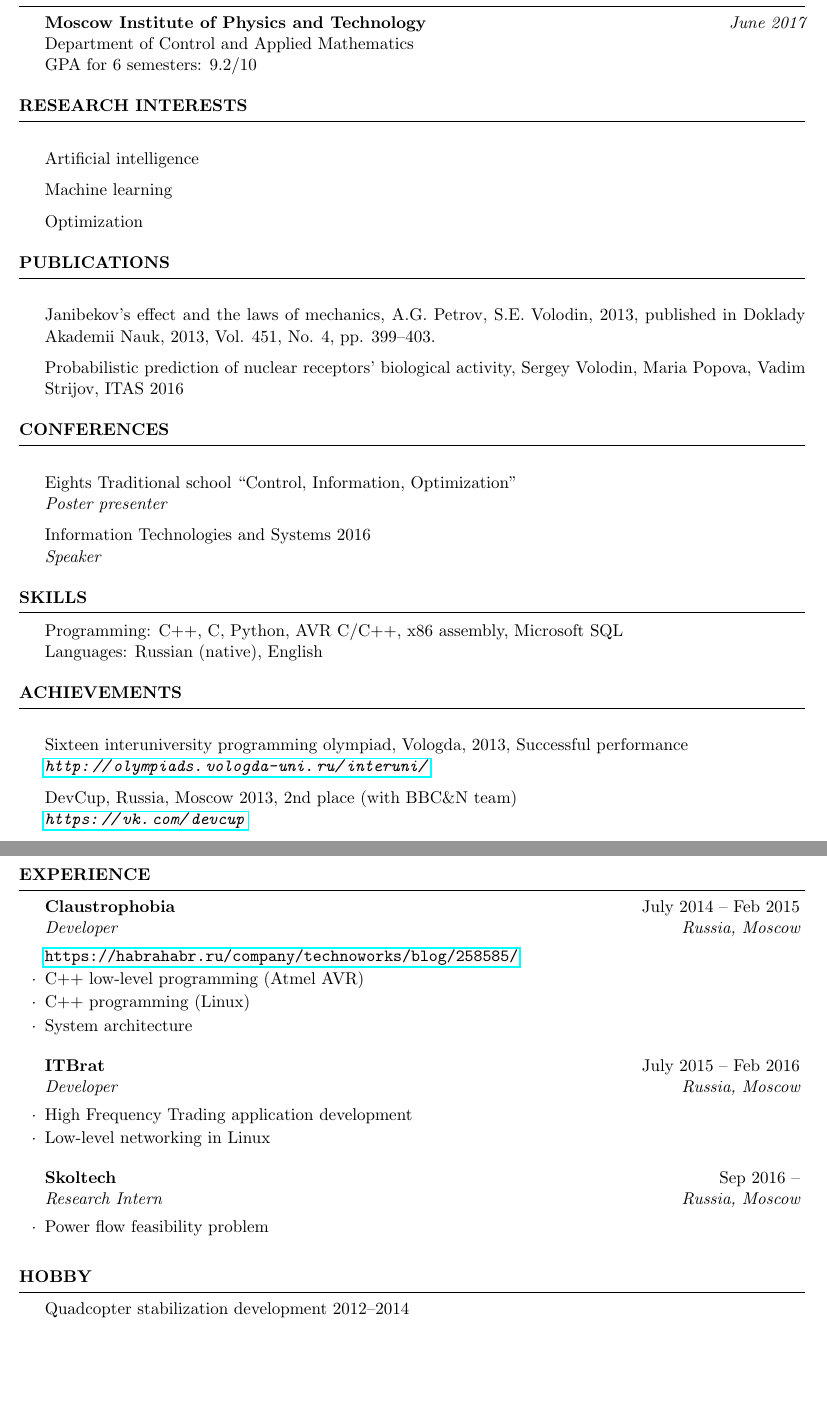
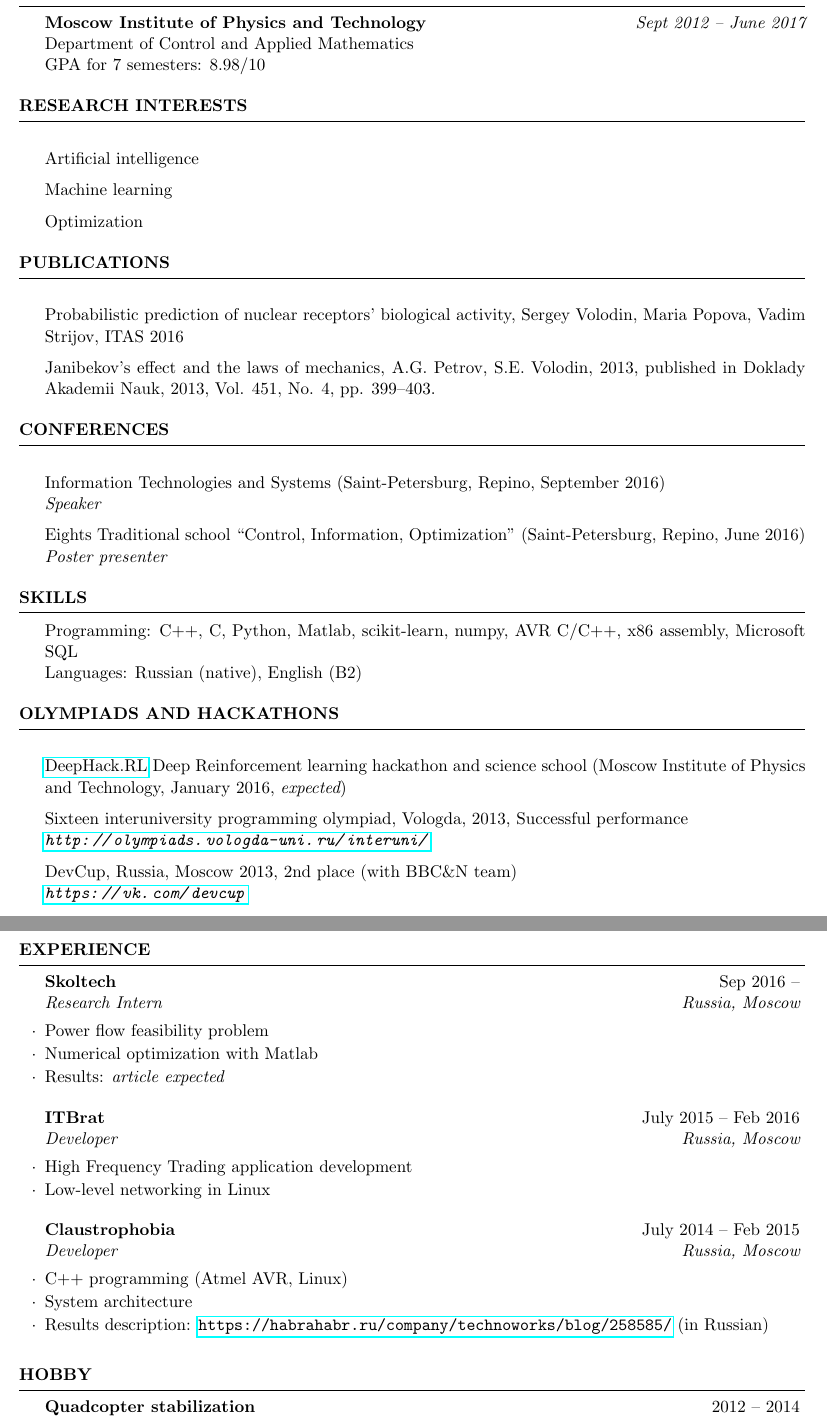
Before and after one commit to sergeivolodin/cv, a LaTeX CV (cv.tex): two parts of pages 1 and 2 of 2, joined at a grey line, cut so that both start at the same text, the shorter picture padded with empty space. Compiled offline with pdfLaTeX.

Commit message:
Add info, change order

```diff
--- a/cv.tex
+++ b/cv.tex
@@ -37,9 +37,9 @@
 
 \begin{rSection}{Education}
 
-{\bf Moscow Institute of Physics and Technology} \hfill {\em June 2017} \\
+{\bf Moscow Institute of Physics and Technology} \hfill {\em Sept 2012 -- June 2017} \\
 Department of Control and Applied Mathematics\\
-GPA for 6 semesters: 9.2/10
+GPA for 7 semesters: 8.98/10
 
 \end{rSection}
 
@@ -61,26 +61,25 @@ GPA for 6 semesters: 9.2/10
 %----------------------------------------------------------------------------------------
 
 \begin{rSection}{Publications}
+\item Probabilistic prediction of nuclear receptors’ biological activity, Sergey Volodin, Maria Popova, Vadim Strijov, ITAS 2016
 \item Janibekov’s effect and the laws of mechanics, A.G. Petrov, S.E. Volodin, 2013, published in Doklady Akademii Nauk, 2013, Vol. 451, No. 4, pp. 399–403.
-
-	\item Probabilistic prediction of nuclear receptors’ biological activity, Sergey Volodin, Maria Popova, Vadim Strijov, ITAS 2016
-
 \end{rSection}
 
 \begin{rSection}{Conferences}
-\item Eights Traditional school “Control, Information, Optimization”\\
+\item Information Technologies and Systems (Saint-Petersburg, Repino, September 2016)\\
+{\em Speaker}
+\item Eights Traditional school “Control, Information, Optimization” (Saint-Petersburg, Repino, June 2016)\\
 {\em Poster presenter}
-\item Information Technologies and Systems 2016\\
-{\em Speaker}
 \end{rSection}
 
 \begin{rSection}{Skills}
-Programming: C++, C, Python, AVR C/C++, x86 assembly, Microsoft SQL\\
-Languages: Russian (native), English
+Programming: C++, C, Python, Matlab, scikit-learn, numpy, AVR C/C++, x86 assembly, Microsoft SQL\\
+Languages: Russian (native), English (B2)
 \end{rSection}
 
 
-\begin{rSection}{Achievements}
+\begin{rSection}{Olympiads and hackathons}
+\item \href{http://rl.deephack.me/}{DeepHack.RL} Deep Reinforcement learning hackathon and science school (Moscow Institute of Physics and Technology, January 2016, {\em expected})
 \item Sixteen interuniversity programming olympiad, Vologda, 2013, Successful performance \\
 \hfill {\em \url{http://olympiads.vologda-uni.ru/interuni/}}
 \item DevCup, Russia, Moscow 2013, 2nd place (with BBC\&N team)\\
@@ -89,22 +88,21 @@ Languages: Russian (native), English
 \newpage
 
 \begin{rSection}{Experience}
-
-	\begin{rSubsection}{Claustrophobia}{July 2014 -- Feb 2015}{Developer}{Russia, Moscow}
-		\url{https://habrahabr.ru/company/technoworks/blog/258585/}
-		\item C++ low-level programming (Atmel AVR)
-		\item C++ programming (Linux)
-		\item System architecture
+\begin{rSubsection}{Skoltech}{Sep 2016 --}{Research Intern}{Russia, Moscow}
+	\item Power flow feasibility problem
+	\item Numerical optimization with Matlab
+	\item Results: \em article expected
 \end{rSubsection}
-
-	%------------------------------------------------
 
 \begin{rSubsection}{ITBrat}{July 2015 -- Feb 2016}{Developer}{Russia, Moscow}
 	\item High Frequency Trading application development
 	\item Low-level networking in Linux
 \end{rSubsection}
-	\begin{rSubsection}{Skoltech}{Sep 2016 --}{Research Intern}{Russia, Moscow}
-		\item Power flow feasibility problem
+
+\begin{rSubsection}{Claustrophobia}{July 2014 -- Feb 2015}{Developer}{Russia, Moscow}
+	\item C++ programming (Atmel AVR, Linux)
+	\item System architecture
+	\item Results description: \url{https://habrahabr.ru/company/technoworks/blog/258585/} (in Russian)
 \end{rSubsection}
 
 %	\begin{rSubsection}{EscapeControl}{July 2015 - Feb 2016}{CEO}{Russia, Moscow}
@@ -116,5 +114,4 @@ Languages: Russian (native), English
 \end{rSection}
 
 \begin{rSection}{Hobby}
-	Quadcopter stabilization development 2012--2014\\
-	\url{https://habrahabr.ru/company/technoworks/blog/216437/}
+\begin{rSubsection}{Quadcopter stabilization}{2012 -- 2014}{Lead developer}{Russia, Moscow}
```
Also changed, not shown: cv.pdf, cv.tex (6 more changed lines). Lines whose indentation alone changed are shown as unchanged.
